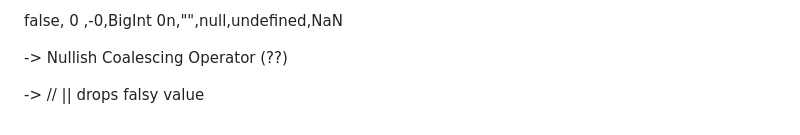
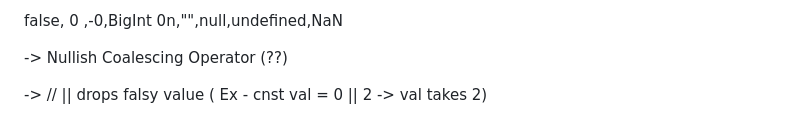
Before and after one commit to AreebAhmadSiddiqui/JavaScript-Learning, a Markdown page: Notes.md, the part around the change. GitHub-like rendering.

Commit message:
Added Till Lecture 26

```diff
--- a/Notes.md
+++ b/Notes.md
@@ -422,4 +422,4 @@ false, 0 ,-0,BigInt 0n,"",null,undefined,NaN
 
 -> Nullish Coalescing Operator (??)
 
--> // || drops falsy value
+-> // || drops falsy value ( Ex - cnst val = 0 || 2 -> val takes 2)
```
